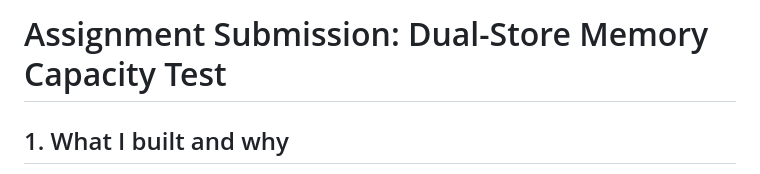
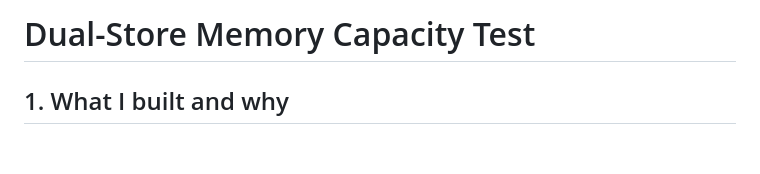
Before and after one commit to Ankush0077/dual-memory-capacity-test, a Markdown page: README.md, the part around the change. Drawn GitHub-style; blank space fills up the shorter version.

```diff
--- a/README.md
+++ b/README.md
@@ -1,4 +1,4 @@
-# Assignment Submission: Dual-Store Memory Capacity Test
+# Dual-Store Memory Capacity Test
 
 ## 1. What I built and why
 I chose to build a **Dual-Store Memory Capacity Test**, an interactive cognitive psychology experiment designed to simultaneously evaluate a user's Working Memory (WM) and Long-Term Memory (LTM).
```
